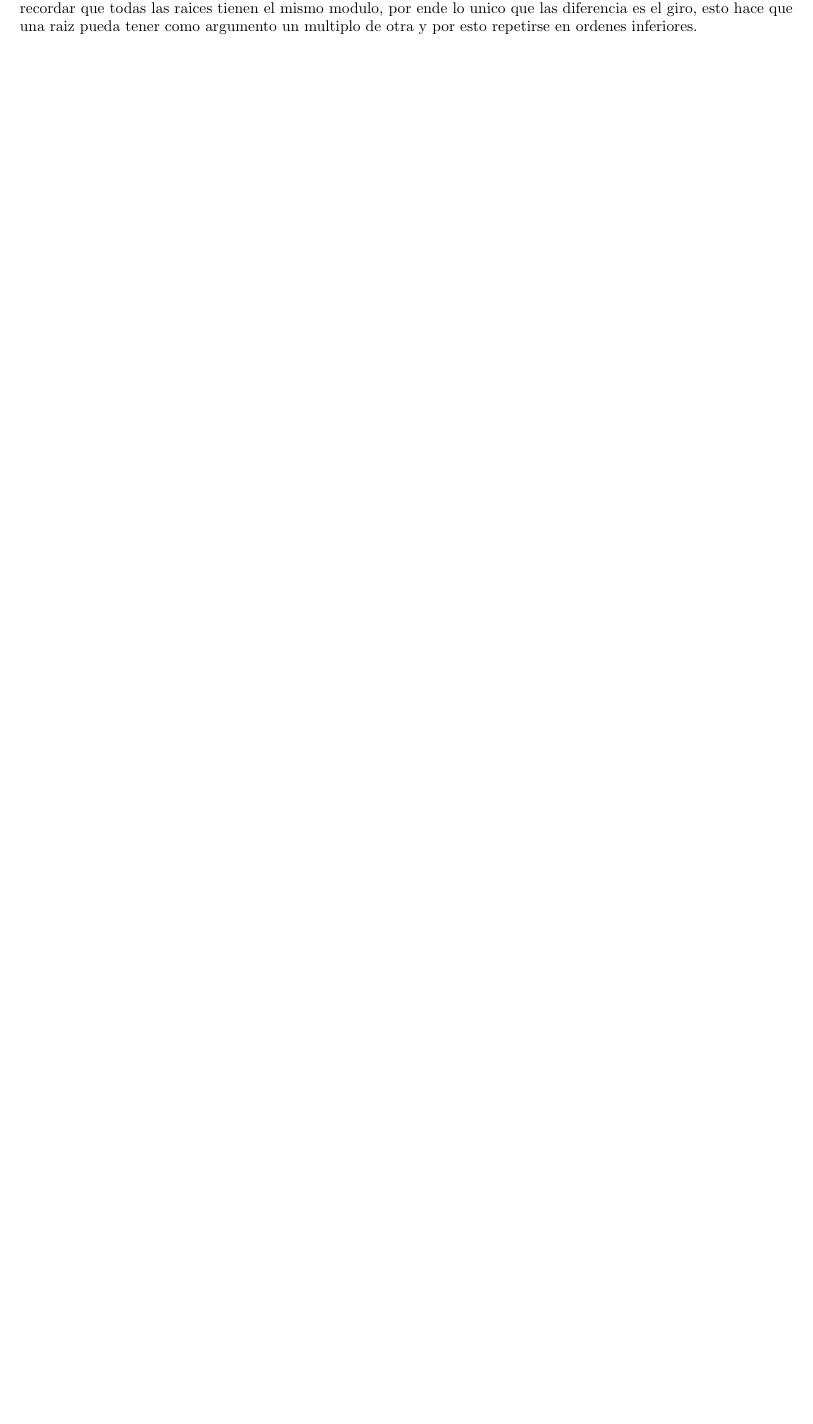
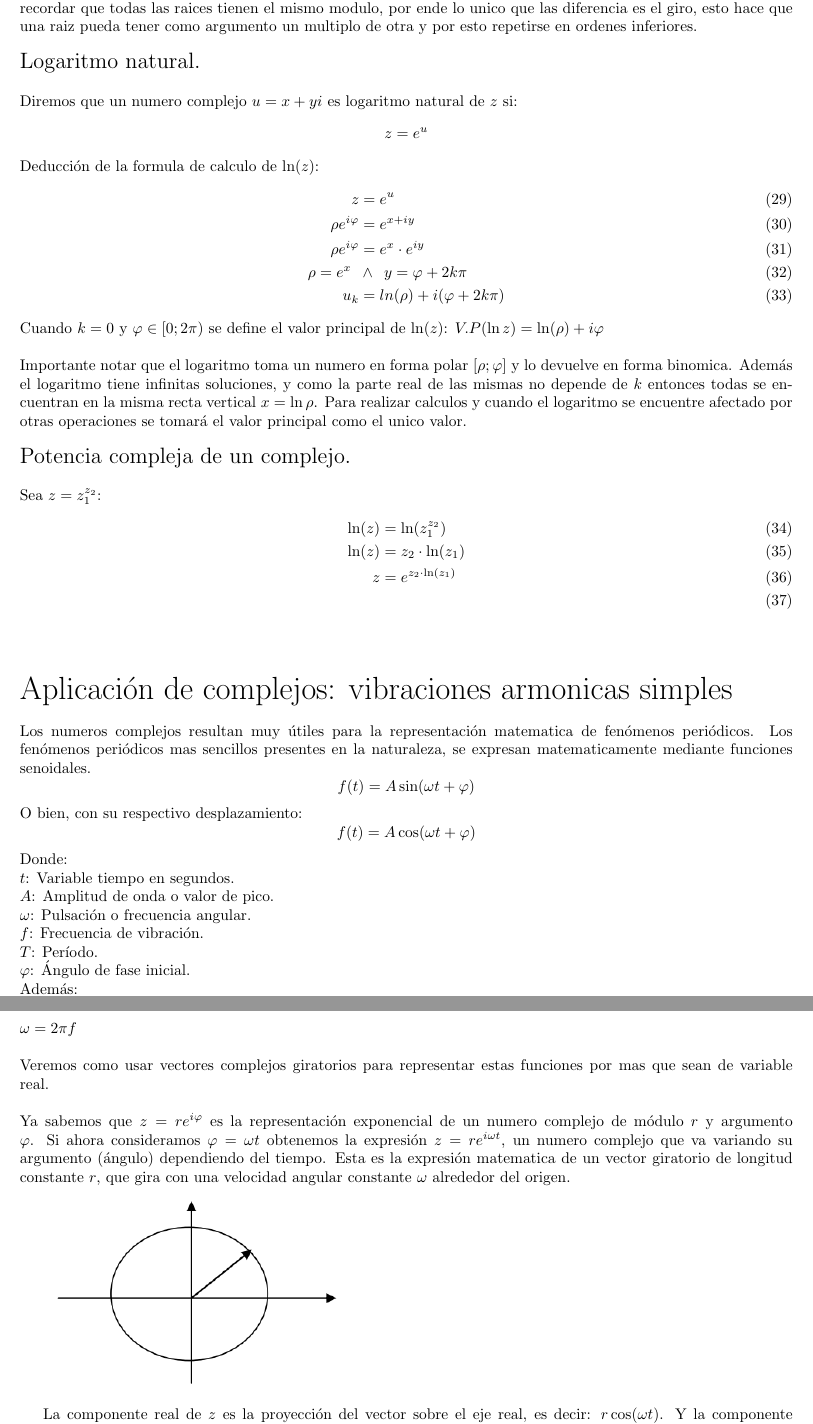
Before and after one commit to tomi2108/Apuntes, a LaTeX document (Tex/Superior/Complejos/Complejos.tex): part of page 7 of 7 before the commit and two parts of pages 7 and 8 of 9 after it, the two joined at a grey line, cut so that both start at the same text, the shorter picture padded with empty space. Compiled offline with pdfLaTeX.

Commit message:
Superior: Complejos: Fasores

```diff
--- a/Tex/Superior/Complejos/Complejos.tex
+++ b/Tex/Superior/Complejos/Complejos.tex
@@ -357,6 +357,73 @@ Por ejemplo: En el orden $6$ las raices primitivas son $w_1$ y $w_5$, en cambio
 \\
 \\
 Si este tema no se entiende bien recordar que $n$ es el orden de las raices y nos dice cuantas raices hay en total en ese orden (contando $w_0$) y $k$ es la numeración de cada raíz en particular dentro de un orden $n$. Además recordar que todas las raices tienen el mismo modulo, por ende lo unico que las diferencia es el giro, esto hace que una raiz pueda tener como argumento un multiplo de otra y por esto repetirse en ordenes inferiores.
+\\
+\\
+\Large Logaritmo natural.
+\normalsize
+\\
+\\
+Diremos que un numero complejo $u = x+yi$ es logaritmo natural de $z$ si:
+$$
+z = e^{u}
+$$
+Deducción de la formula de calculo de $\ln(z)$:
+\begin{align}
+  z &= e^{u}\\
+  \rho e^{i\varphi} &= e^{x+iy}\\
+  \rho e^{i\varphi} &= e^{x}\cdot e^{iy}\\
+  \rho = e^{x} \hspace{5pt} & \wedge\hspace{5pt} y = \varphi +2k\pi\\
+  u_k &= ln(\rho) + i (\varphi + 2k\pi)
+\end{align}
+Cuando $k=0$ y $\varphi \in [0;2\pi)$ se define el valor principal de $\ln(z)$: $V.P(\ln z)  = \ln (\rho) + i\varphi$
+\\
+\\
+Importante notar que el logaritmo toma un numero en forma polar $[\rho;\varphi]$ y lo devuelve en forma binomica. Además el logaritmo tiene infinitas soluciones, y como la parte real de las mismas no depende de $k$ entonces todas se encuentran en la misma recta vertical $x=\ln\rho$. Para realizar calculos y cuando el logaritmo se encuentre afectado por otras operaciones se tomará el valor principal como el unico valor.
+\\
+\\
+\Large Potencia compleja de un complejo.
+\normalsize
+\\
+\\
+Sea $z = z_1^{z_2}$:
+\begin{align}
+  \ln(z) &= \ln(z_1^{z_2}) \\
+  \ln(z) &= z_2 \cdot \ln(z_1)\\
+  z &= e^{z_2\cdot\ln(z_1)}\\
+\end{align}
+\\
+\\
+\\
+\huge Aplicación de complejos: vibraciones armonicas simples
+\normalsize
+\\
+\\
+Los numeros complejos resultan muy útiles para la representación matematica de fenómenos periódicos. Los fenómenos periódicos mas sencillos presentes en la naturaleza, se expresan matematicamente mediante funciones senoidales.
+$$
+f(t) = A\sin(\omega t + \varphi)
+$$
+O bien, con su respectivo desplazamiento:
+$$
+f(t) = A\cos(\omega t + \varphi)
+$$
+Donde:\\
+$t$: Variable tiempo en segundos.\\
+$A$: Amplitud de onda o valor de pico.\\
+$\omega$: Pulsación o frecuencia angular.\\
+$f$: Frecuencia de vibración.\\
+$T$: Período.\\
+$\varphi$: Ángulo de fase inicial.\\
+Además:\\
+$f=\frac{1}{T}$\\\\
+$\omega = 2\pi f$
+\\
+\\
+Veremos como usar vectores complejos giratorios para representar estas funciones por mas que sean de variable real.
+\\
+\\
+Ya sabemos que $z=re^{i\varphi}$ es la representación exponencial de un numero complejo de módulo $r$ y argumento $\varphi$. Si ahora consideramos $\varphi=\omega t$ obtenemos la expresión $z=re^{i\omega t}$, un numero complejo que va variando su argumento (ángulo) dependiendo del tiempo. Esta es la expresión matematica de un vector giratorio de longitud constante $r$, que gira con una velocidad angular constante $\omega$ alrededor del origen.
 
+\includegraphics{../../../Imagenes/Superior/Complejos/Complejos05.PNG}
 
+La componente real de $z$ es la proyección del vector sobre el eje real, es decir: $r\cos(\omega t)$. Y la componente imaginaria de $z$ es su proyección sobre el eje imaginario: $r\sin(\omega t)$, esto se deduce facilmente recordando que $\omega t = \varphi$ y recordando la forma trigonometrica de un complejo propuesta mas arriba. En ambos casos, la proyeccion de un vector giratorio sobre un eje fijo es una magnitud que varia sinusoidalmente.
 
@@ -365,0 +468 @@ Si este tema no se entiende bien recordar que $n$ es el orden de las raices y no
+\includegraphics{../../../Imagenes/Superior/Complejos/Complejos07.PNG}
```
Also changed, not shown: Imagenes/Superior/Complejos/Complejos05.PNG (added), Imagenes/Superior/Complejos/Complejos06.PNG (added), Imagenes/Superior/Complejos/Complejos07.PNG (added), Imagenes/Superior/Complejos/Complejos08.PNG (added), Pdfs/Superior/Complejos.pdf, Tex/Superior/Complejos/Complejos.pdf, Tex/Superior/Complejos/Complejos.tex (81 more changed lines).
